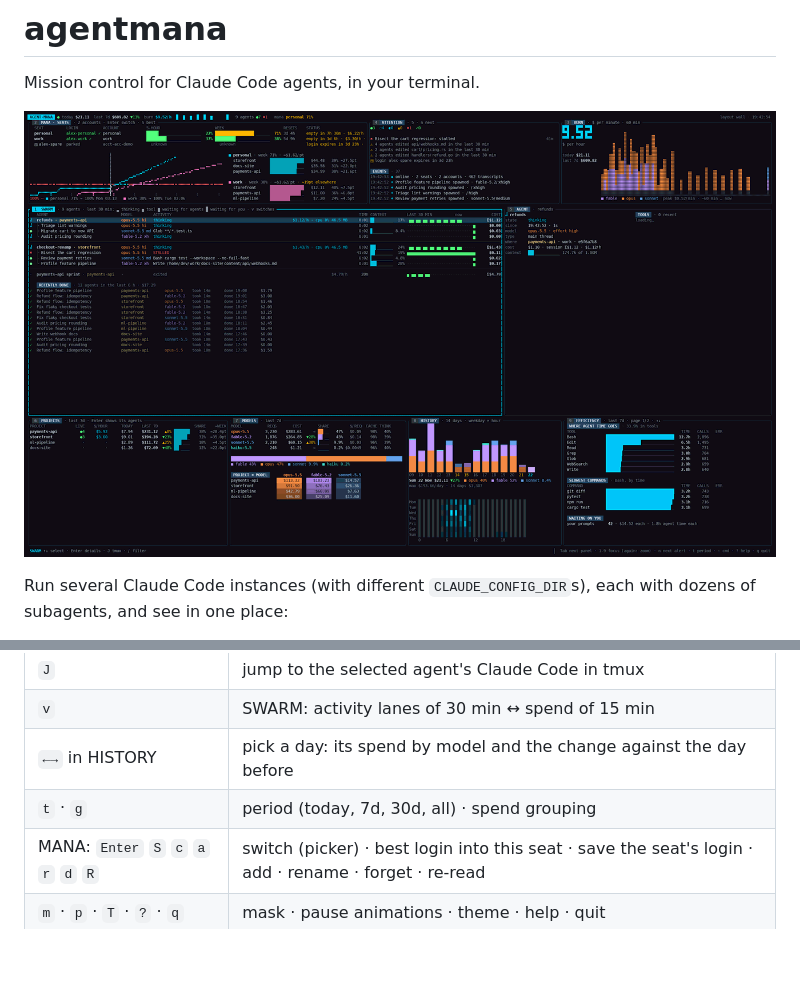
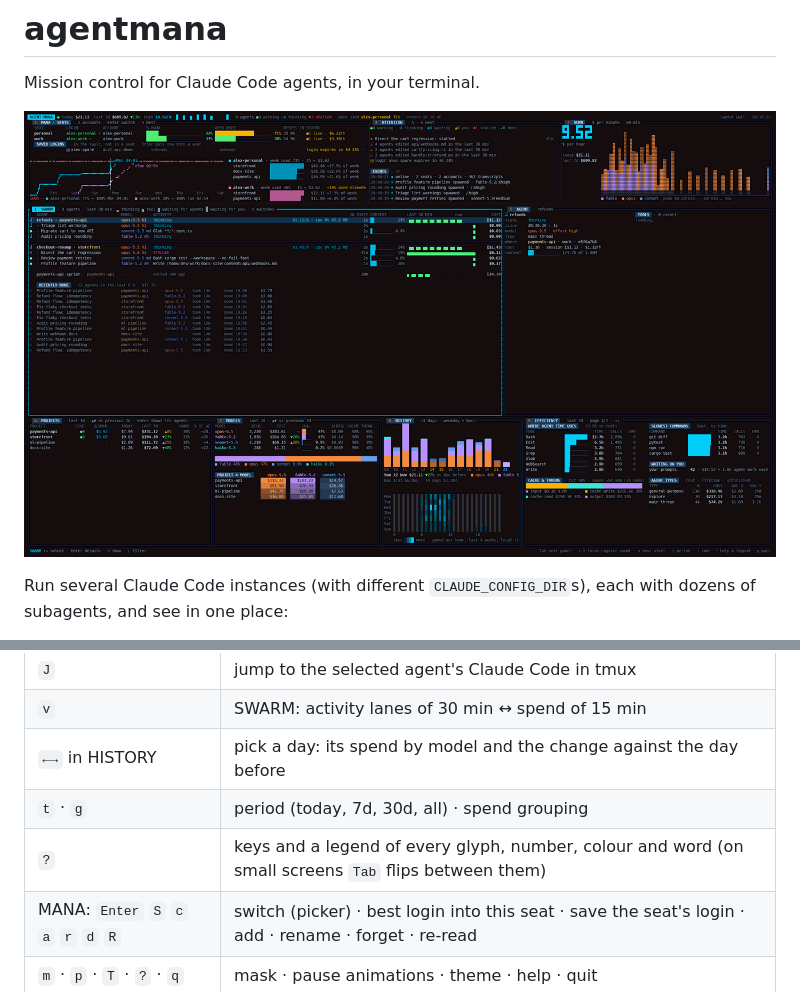
Before and after one commit to DDexster/swarmy, a Markdown page: README.md, 2 parts joined by grey strips. Drawn GitHub-style; pictures changed too: docs/img/demo.gif; blank space fills up the shorter version.

```diff
--- a/README.md
+++ b/README.md
@@ -100,6 +100,7 @@ below that (`L` cycles them).
 | `v` | SWARM: activity lanes of 30 min ↔ spend of 15 min |
 | `←→` in HISTORY | pick a day: its spend by model and the change against the day before |
 | `t` · `g` | period (today, 7d, 30d, all) · spend grouping |
+| `?` | keys and a legend of every glyph, number, colour and word (on small screens `Tab` flips between them) |
 | MANA: `Enter` `S` `c` `a` `r` `d` `R` | switch (picker) · best login into this seat · save the seat's login · add · rename · forget · re-read |
 | `m` · `p` · `T` · `?` · `q` | mask · pause animations · theme · help · quit |
 
```
Also changed, not shown: other parts of README.md (+1 -1 lines), CLAUDE.md (+9 -0 lines), docs/img/column.png, docs/img/tabs.png, docs/img/vault-picker.png, docs/img/wall.png, 7 other files.
